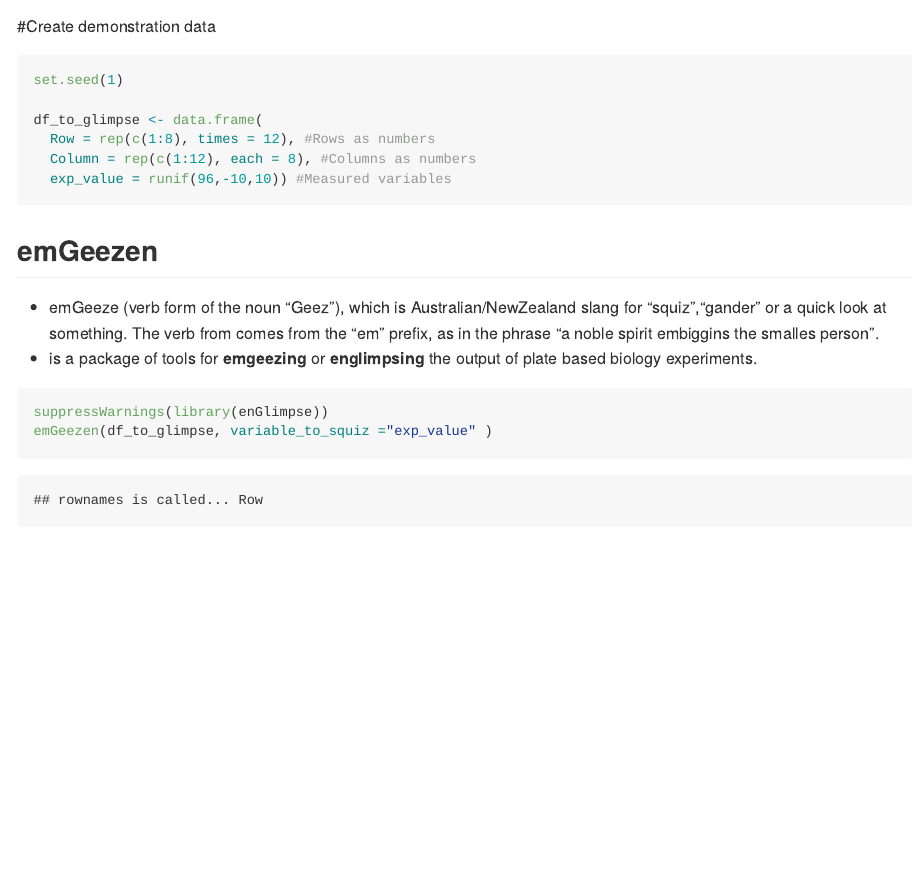
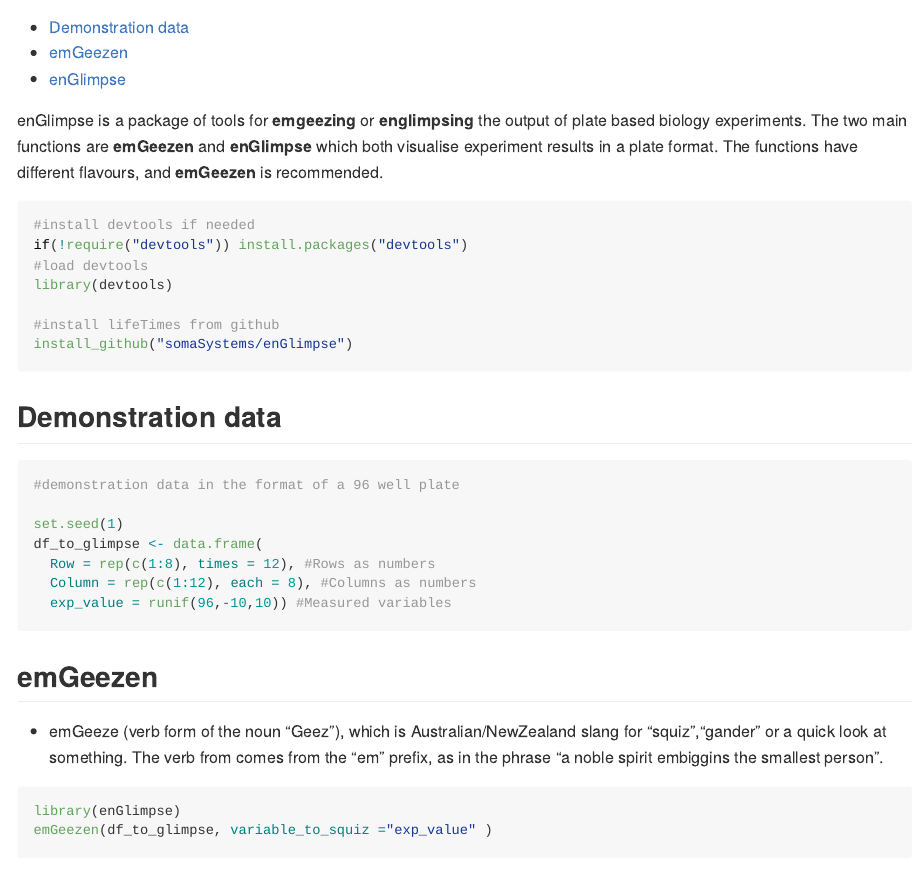
Before and after one commit to somaSystems/enGlimpse, an R Markdown document (README.Rmd): the page in a window 1100 px wide, from 320 px down before the commit and from 130 px down after it. Rendered offline with R 4.5, knitr and Pandoc, with nearby package versions; both versions are drawn in the output format of the newer one; some code elsewhere in the file could not run offline; common packages that the code uses without loading them are loaded.

Commit message:
package with three functions

````diff
--- a/README.Rmd
+++ b/README.Rmd
@@ -2,14 +2,20 @@
 title: "README"
 author: "LGD"
 date: "20/05/2023"
-output: html_document
+output:
+  github_document:
+    toc: true
+    toc_depth: 3
 ---
+
+enGlimpse is a package of tools for **emgeezing** or **englimpsing** the output of plate based biology experiments.
+The two main functions are **emGeezen** and **enGlimpse** which both visualise experiment results in a plate format. The functions have different flavours, and **emGeezen** is recommended.
 
 ```{r setup, include=FALSE}
 knitr::opts_chunk$set(echo = TRUE)
 ```
 
-```{r}
+```{r,results='hide', warning=FALSE}
 
 #install devtools if needed
 if(!require("devtools")) install.packages("devtools")
@@ -24,10 +30,11 @@
 
 
 
-#Create demonstration data
-```{r cars}
+## Demonstration data
+```{r}
+#demonstration data in the format of a 96 well plate
+
 set.seed(1)
-
 df_to_glimpse <- data.frame(
   Row = rep(c(1:8), times = 12), #Rows as numbers
   Column = rep(c(1:12), each = 8), #Columns as numbers
@@ -36,12 +43,12 @@
 ```
 
 ## emGeezen
-- emGeeze (verb form of the noun "Geez"), which is Australian/NewZealand slang for "squiz","gander" or a quick look at something. The verb from comes from the "em" prefix, as in the phrase "a noble spirit embiggins the smalles person".
-- is a package of tools for **emgeezing** or **englimpsing** the output of plate based biology experiments.
+- emGeeze (verb form of the noun "Geez"), which is Australian/NewZealand slang for "squiz","gander" or a quick look at something. The verb from comes from the "em" prefix, as in the phrase "a noble spirit embiggins the smallest person".
 
-```{r}
 
-suppressWarnings(library(enGlimpse))
+```{r, warning=FALSE}
+
+library(enGlimpse)
 emGeezen(df_to_glimpse, variable_to_squiz ="exp_value" )
 
 ```
````
Also changed, not shown: R/emGeezen.R (+1 -1 lines), README.html (deleted), README.md, README_files/figure-gfm/unnamed-chunk-3-1.png (added), README_files/figure-gfm/unnamed-chunk-4-1.png (added), README.Rmd (1 more changed lines).
